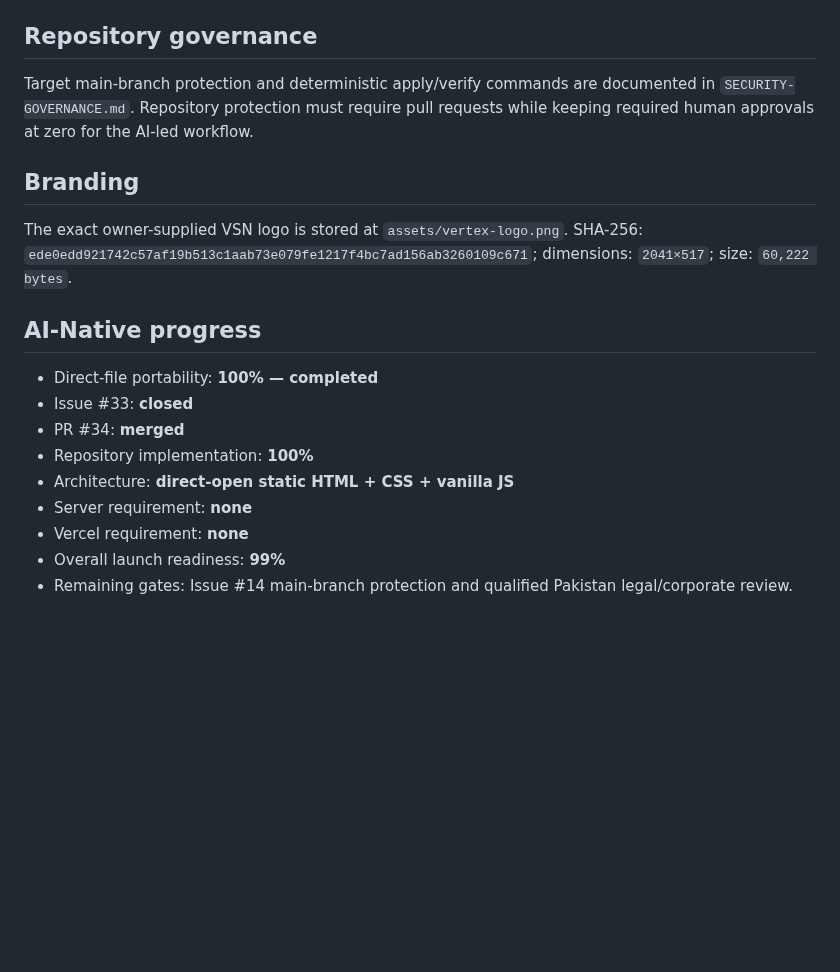
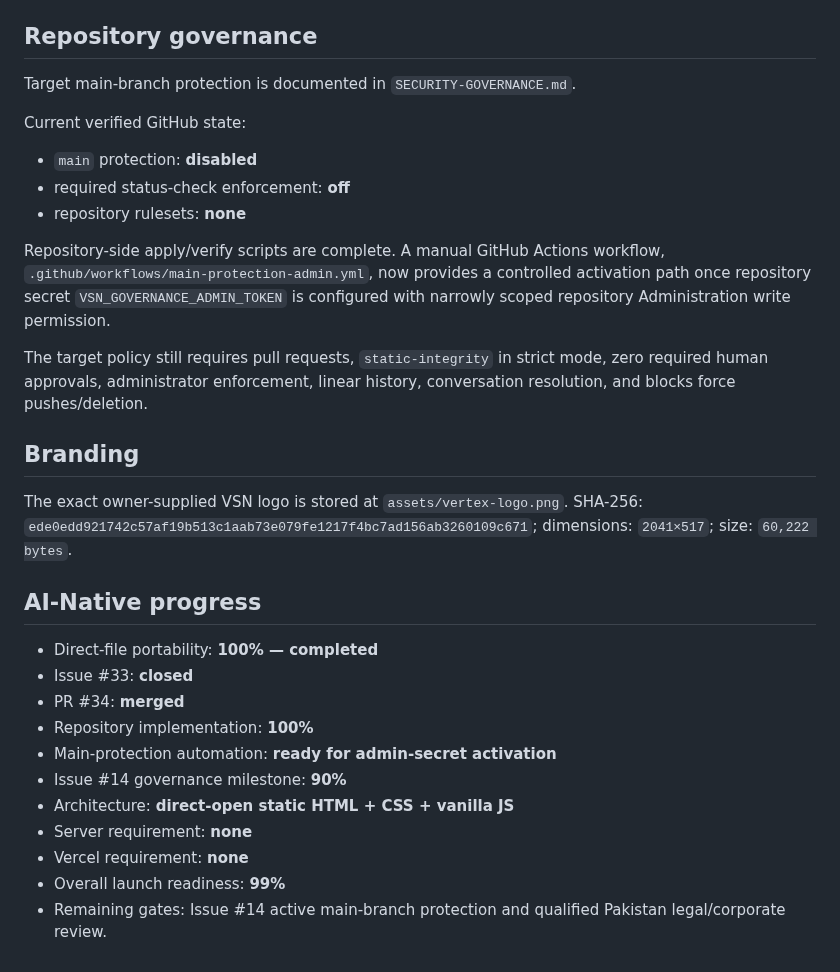
Before and after one commit to Vertex-Systems-Network/vsn-website, a Markdown page: README.md, the part around the change. Drawn GitHub-style; blank space fills up the shorter version.

Commit message:
Document governance activation path

```diff
--- a/README.md
+++ b/README.md
@@ -58,7 +58,16 @@ Direct-file portability PR #34 passed exact-head Static Integrity run #24 and wa
 
 ## Repository governance
 
-Target main-branch protection and deterministic apply/verify commands are documented in `SECURITY-GOVERNANCE.md`. Repository protection must require pull requests while keeping required human approvals at zero for the AI-led workflow.
+Target main-branch protection is documented in `SECURITY-GOVERNANCE.md`.
+
+Current verified GitHub state:
+- `main` protection: **disabled**
+- required status-check enforcement: **off**
+- repository rulesets: **none**
+
+Repository-side apply/verify scripts are complete. A manual GitHub Actions workflow, `.github/workflows/main-protection-admin.yml`, now provides a controlled activation path once repository secret `VSN_GOVERNANCE_ADMIN_TOKEN` is configured with narrowly scoped repository Administration write permission.
+
+The target policy still requires pull requests, `static-integrity` in strict mode, zero required human approvals, administrator enforcement, linear history, conversation resolution, and blocks force pushes/deletion.
 
 ## Branding
 
@@ -70,8 +79,10 @@ The exact owner-supplied VSN logo is stored at `assets/vertex-logo.png`. SHA-256
 - Issue #33: **closed**
 - PR #34: **merged**
 - Repository implementation: **100%**
+- Main-protection automation: **ready for admin-secret activation**
+- Issue #14 governance milestone: **90%**
 - Architecture: **direct-open static HTML + CSS + vanilla JS**
 - Server requirement: **none**
 - Vercel requirement: **none**
 - Overall launch readiness: **99%**
-- Remaining gates: Issue #14 main-branch protection and qualified Pakistan legal/corporate review.
+- Remaining gates: Issue #14 active main-branch protection and qualified Pakistan legal/corporate review.
```
